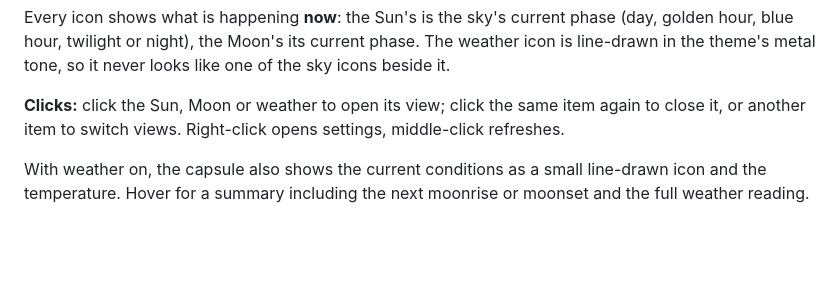
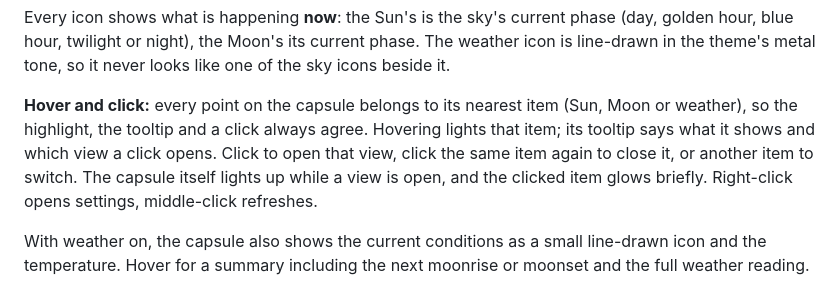
Before and after one commit to makehasteslowly/omarchy-heliolune, a Markdown page: README.md, the part around the change. GitHub-like rendering; blank space fills up the shorter version.

Commit message:
Bar hover: one model, so highlight, tooltip and click always agree
- A single HoverHandler on the button replaces seven per-item ones. Those sat
  above the shell's own hover area, so hovering an item never showed its
  tooltip while the gaps showed a generic one; every point now belongs to the
  nearest item (gaps split in the middle)
- Hover pill visible (soft fill and edge); the capsule lights only while a
  view is open; the tooltip text is built for the new item when it changes
- The Sun's next-event arrow is drawn on the row's centre line (the font's
  arrow sat low); "Click: Forecast" capitalised like Sun and Moon

Co-Authored-By: Claude Opus 5.5 <noreply@anthropic.com>

```diff
--- a/README.md
+++ b/README.md
@@ -39,7 +39,7 @@ Pick what it shows in settings, under **Bar**:
 
 Every icon shows what is happening **now**: the Sun's is the sky's current phase (day, golden hour, blue hour, twilight or night), the Moon's its current phase. The weather icon is line-drawn in the theme's metal tone, so it never looks like one of the sky icons beside it.
 
-**Clicks:** click the Sun, Moon or weather to open its view; click the same item again to close it, or another item to switch views. Right-click opens settings, middle-click refreshes.
+**Hover and click:** every point on the capsule belongs to its nearest item (Sun, Moon or weather), so the highlight, the tooltip and a click always agree. Hovering lights that item; its tooltip says what it shows and which view a click opens. Click to open that view, click the same item again to close it, or another item to switch. The capsule itself lights up while a view is open, and the clicked item glows briefly. Right-click opens settings, middle-click refreshes.
 
 With weather on, the capsule also shows the current conditions as a small line-drawn icon and the temperature. Hover for a summary including the next moonrise or moonset and the full weather reading.
 
```
Also changed, not shown: docs/screenshots/bar.png, 2 other files.
